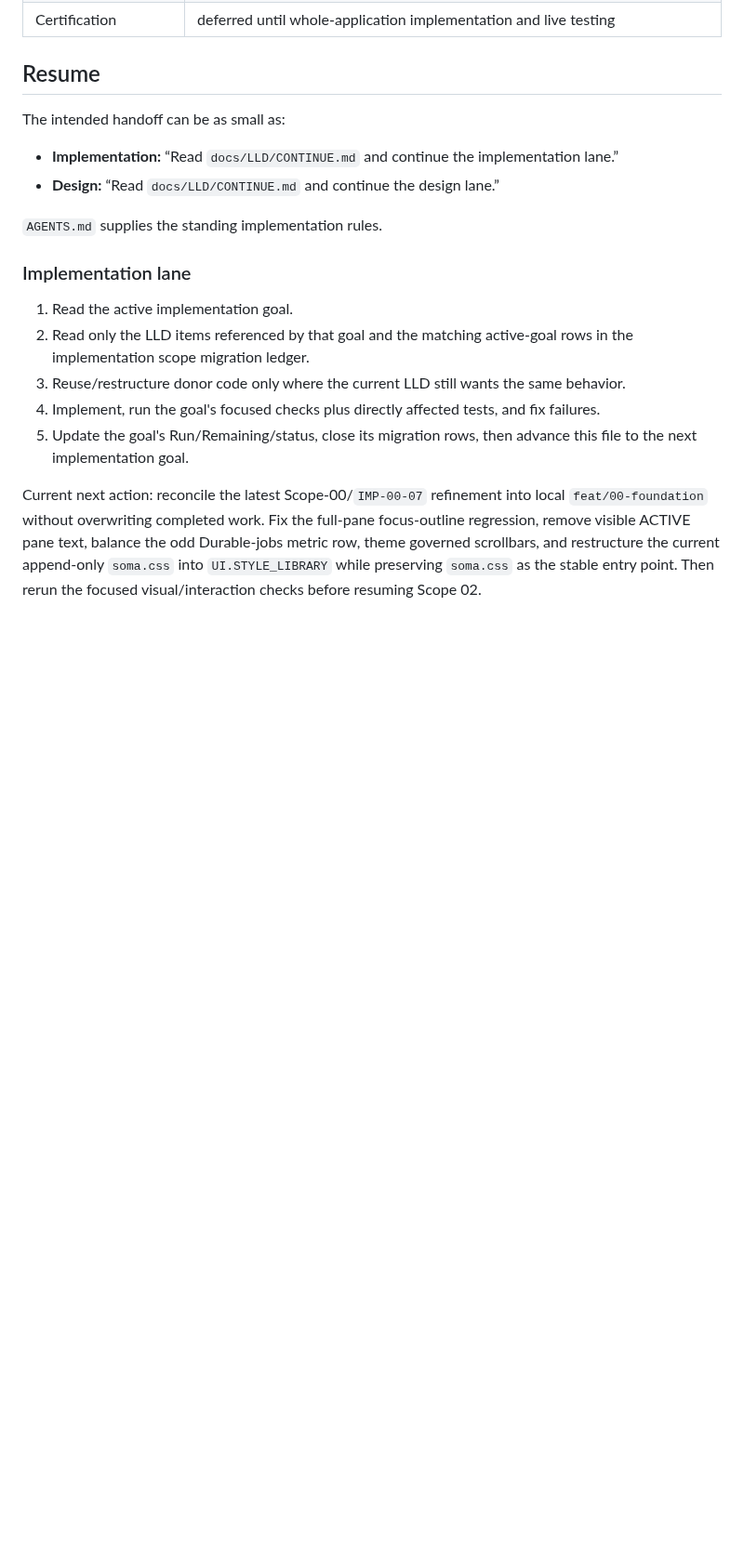
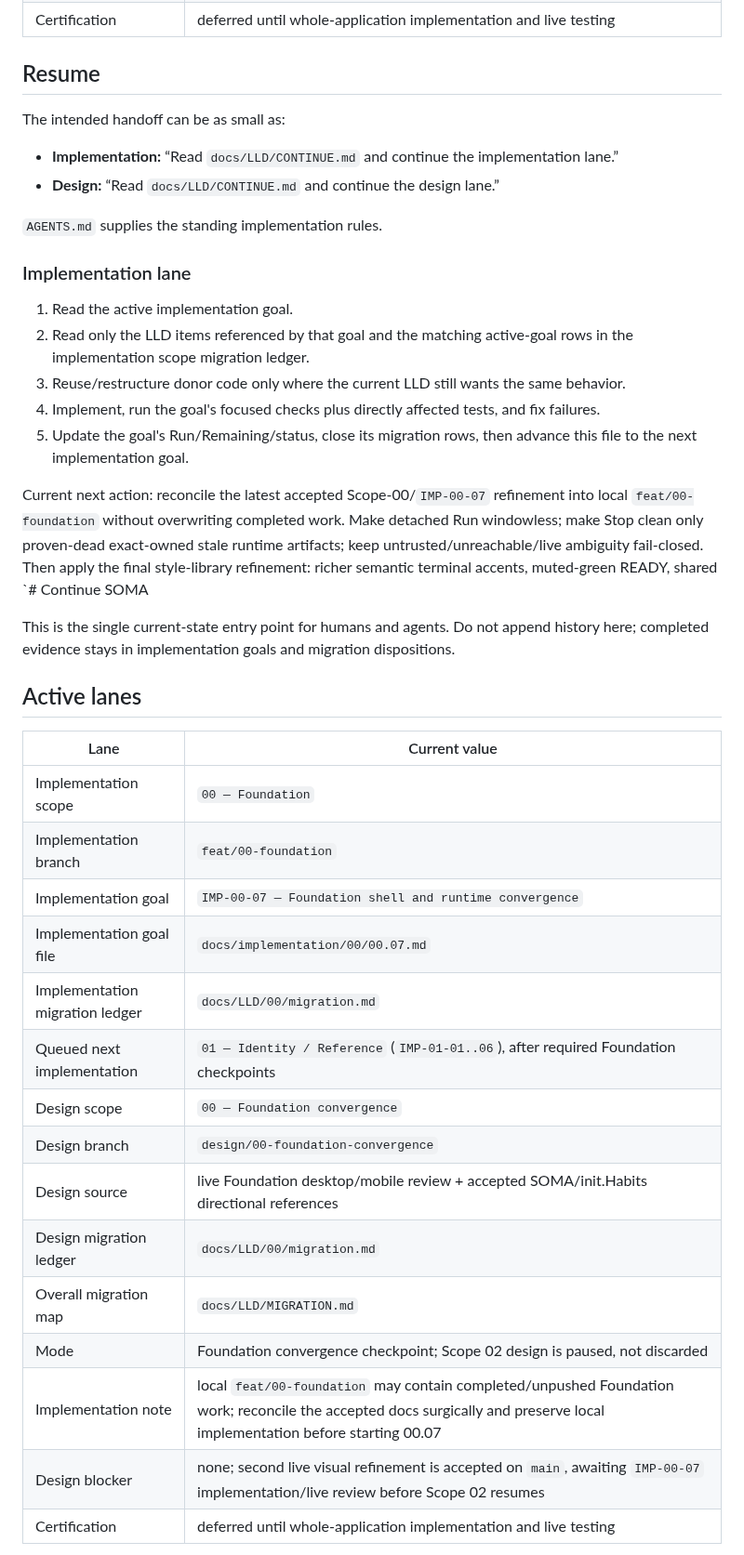
Before and after one commit to francoguchi/soma, a Markdown page: docs/LLD/CONTINUE.md, the part around one of its changes. Shown at 93% size. Rendered like a GitHub page; blank space fills up the shorter version.

Commit message:
Advance Foundation convergence to launcher and terminal-style finish

```diff
--- a/docs/LLD/CONTINUE.md
+++ b/docs/LLD/CONTINUE.md
@@ -39,4 +39,27 @@ The intended handoff can be as small as:
 4. Implement, run the goal's focused checks plus directly affected tests, and fix failures.
 5. Update the goal's Run/Remaining/status, close its migration rows, then advance this file to the next implementation goal.
 
-Current next action: reconcile the latest Scope-00/`IMP-00-07` refinement into local `feat/00-foundation` without overwriting completed work. Fix the full-pane focus-outline regression, remove visible ACTIVE pane text, balance the odd Durable-jobs metric row, theme governed scrollbars, and restructure the current append-only `soma.css` into `UI.STYLE_LIBRARY` while preserving `soma.css` as the stable entry point. Then rerun the focused visual/interaction checks before resuming Scope 02.
+Current next action: reconcile the latest accepted Scope-00/`IMP-00-07` refinement into local `feat/00-foundation` without overwriting completed work. Make detached Run windowless; make Stop clean only proven-dead exact-owned stale runtime artifacts; keep untrusted/unreachable/live ambiguity fail-closed. Then apply the final style-library refinement: richer semantic terminal accents, muted-green READY, shared `# Continue SOMA
+
+This is the single current-state entry point for humans and agents. Do not append history here; completed evidence stays in implementation goals and migration dispositions.
+
+## Active lanes
+
+| Lane | Current value |
+|---|---|
+| Implementation scope | `00 — Foundation` |
+| Implementation branch | `feat/00-foundation` |
+| Implementation goal | `IMP-00-07 — Foundation shell and runtime convergence` |
+| Implementation goal file | `docs/implementation/00/00.07.md` |
+| Implementation migration ledger | `docs/LLD/00/migration.md` |
+| Queued next implementation | `01 — Identity / Reference` (`IMP-01-01..06`), after required Foundation checkpoints |
+| Design scope | `00 — Foundation convergence` |
+| Design branch | `design/00-foundation-convergence` |
+| Design source | live Foundation desktop/mobile review + accepted SOMA/init.Habits directional references |
+| Design migration ledger | `docs/LLD/00/migration.md` |
+| Overall migration map | `docs/LLD/MIGRATION.md` |
+| Mode | Foundation convergence checkpoint; Scope 02 design is paused, not discarded |
+| Implementation note | local `feat/00-foundation` may contain completed/unpushed Foundation work; reconcile the accepted docs surgically and preserve local implementation before starting 00.07 |
+| Design blocker | none; second live visual refinement is accepted on `main`, awaiting `IMP-00-07` implementation/live review before Scope 02 resumes |
+| Certification | deferred until whole-application implementation and live testing |
+
```
Also changed, not shown: other parts of docs/LLD/CONTINUE.md (+18 -0 lines).
